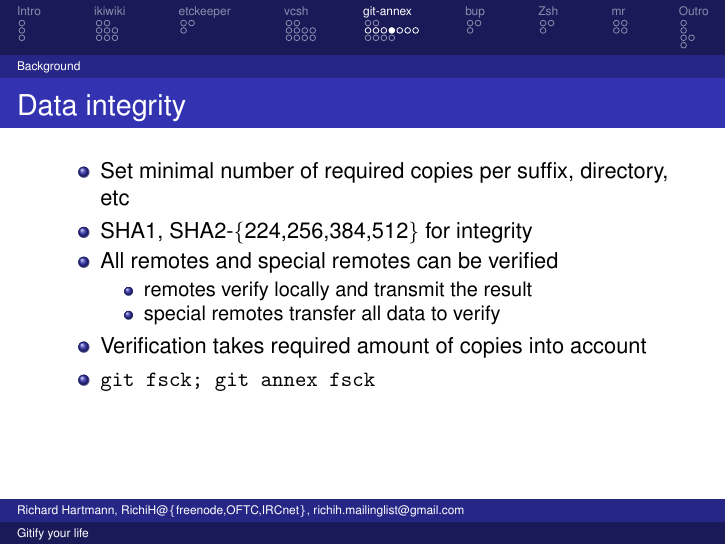
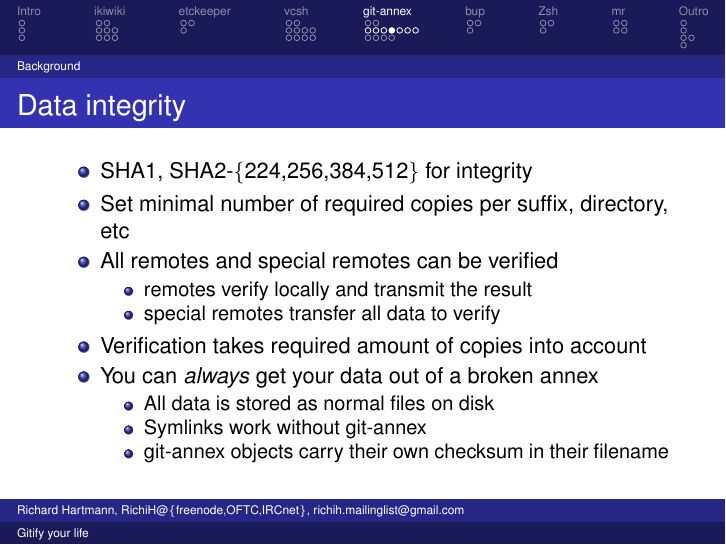
Before and after one commit to RichiH/talks, LaTeX slides (2013/03-open_source_days/open_source_days-2013-03-gitify_your_life.tex): page 32 of 54. Compiled offline with LaTeX, dvips and Ghostscript.

Commit message:
Expand on data integrity
github:
fixed #3

```diff
--- a/2013/03-open_source_days/open_source_days-2013-03-gitify_your_life.tex
+++ b/2013/03-open_source_days/open_source_days-2013-03-gitify_your_life.tex
@@ -429,15 +429,20 @@
 \begin{frame}
 	\frametitle{Data integrity}
 	\begin{itemize}
+		\item SHA1, SHA2-\{224,256,384,512\} for integrity
 		\item Set minimal number of required copies per suffix, directory, etc
-		\item SHA1, SHA2-\{224,256,384,512\} for integrity
 		\item All remotes and special remotes can be verified
 		\begin{itemize}
 			\item remotes verify locally and transmit the result
 			\item special remotes transfer all data to verify
 		\end{itemize}
 		\item Verification takes required amount of copies into account
-		\item \texttt{git fsck; git annex fsck}
+		\item You can \textit{always} get your data out of a broken annex
+		\begin{itemize}
+			\item All data is stored as normal files on disk
+			\item Symlinks work without git-annex
+			\item git-annex objects carry their own checksum in their filename
+		\end{itemize}
 	\end{itemize}
 \end{frame}
 
```
